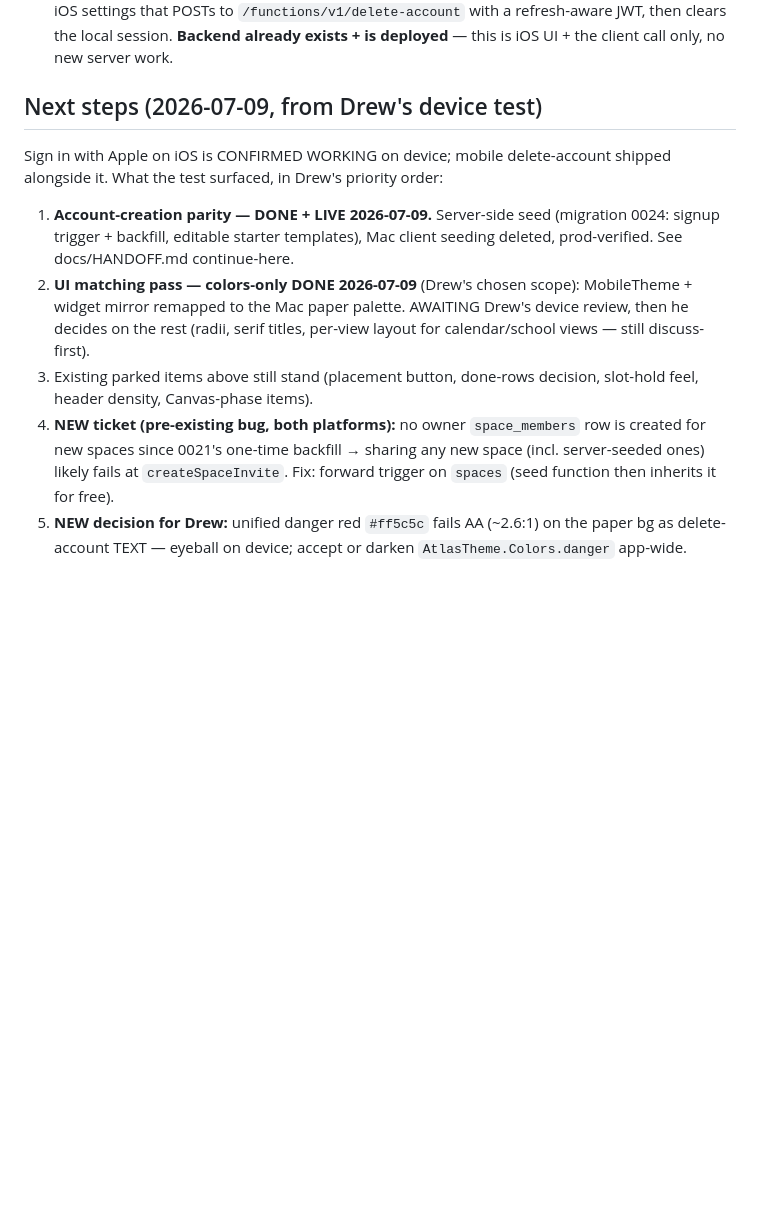
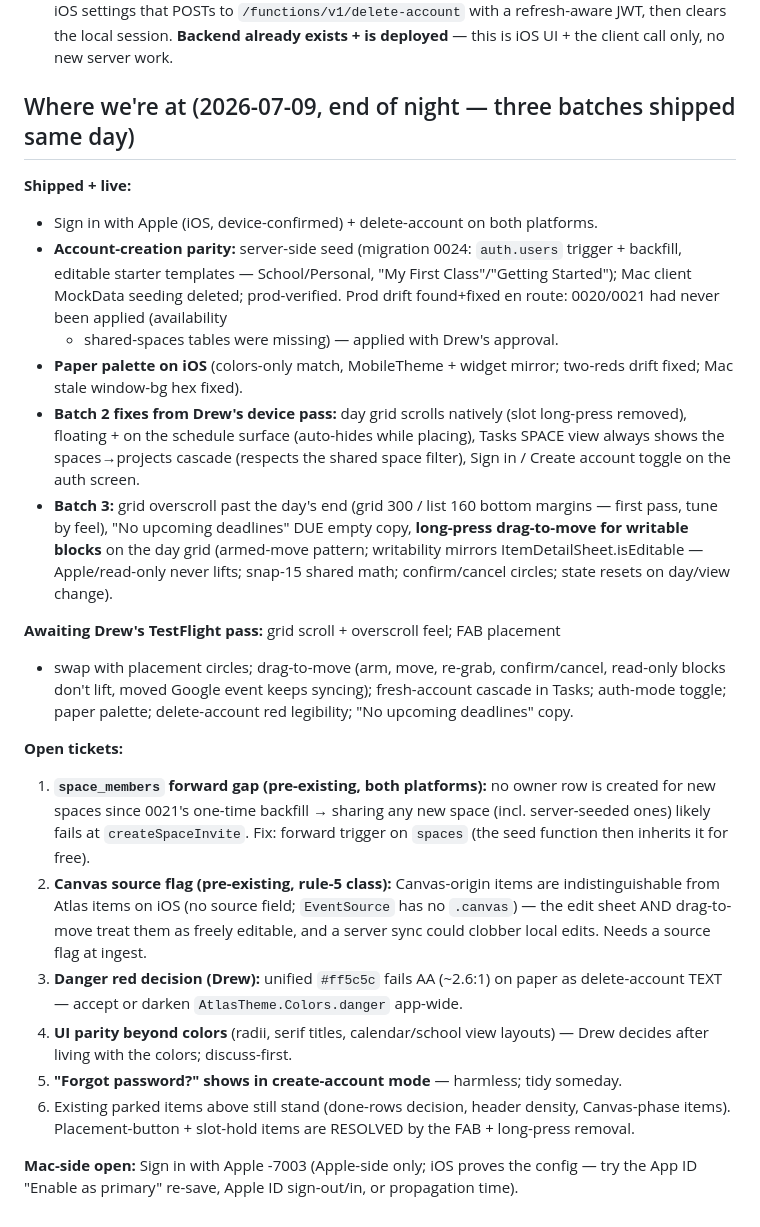
Before and after one commit to jpark2007/Atlas, a Markdown page: docs/mobile-backlog.md, the part around the change. Rendered like a GitHub page; blank space fills up the shorter version.

Commit message:
docs: delete stale HANDOFF; ARCHITECTURE reflects server-side seeding; backlog = single status doc
Co-Authored-By: Claude Fable 5 <noreply@anthropic.com>

```diff
--- a/docs/mobile-backlog.md
+++ b/docs/mobile-backlog.md
@@ -24,24 +24,52 @@ Small items parked by Drew; pick these up whenever mobile work resumes. (v1 ship
   clears the local session. **Backend already exists + is deployed** — this is iOS UI +
   the client call only, no new server work.
 
-## Next steps (2026-07-09, from Drew's device test)
+## Where we're at (2026-07-09, end of night — three batches shipped same day)
 
-Sign in with Apple on iOS is CONFIRMED WORKING on device; mobile delete-account
-shipped alongside it. What the test surfaced, in Drew's priority order:
+**Shipped + live:**
+- Sign in with Apple (iOS, device-confirmed) + delete-account on both platforms.
+- **Account-creation parity:** server-side seed (migration 0024: `auth.users`
+  trigger + backfill, editable starter templates — School/Personal, "My First
+  Class"/"Getting Started"); Mac client MockData seeding deleted; prod-verified.
+  Prod drift found+fixed en route: 0020/0021 had never been applied (availability
+  + shared-spaces tables were missing) — applied with Drew's approval.
+- **Paper palette on iOS** (colors-only match, MobileTheme + widget mirror;
+  two-reds drift fixed; Mac stale window-bg hex fixed).
+- **Batch 2 fixes from Drew's device pass:** day grid scrolls natively (slot
+  long-press removed), floating + on the schedule surface (auto-hides while
+  placing), Tasks SPACE view always shows the spaces→projects cascade (respects
+  the shared space filter), Sign in / Create account toggle on the auth screen.
+- **Batch 3:** grid overscroll past the day's end (grid 300 / list 160 bottom
+  margins — first pass, tune by feel), "No upcoming deadlines" DUE empty copy,
+  **long-press drag-to-move for writable blocks** on the day grid (armed-move
+  pattern; writability mirrors ItemDetailSheet.isEditable — Apple/read-only never
+  lifts; snap-15 shared math; confirm/cancel circles; state resets on day/view
+  change).
 
-1. **Account-creation parity — DONE + LIVE 2026-07-09.** Server-side seed
-   (migration 0024: signup trigger + backfill, editable starter templates), Mac
-   client seeding deleted, prod-verified. See docs/HANDOFF.md continue-here.
-2. **UI matching pass — colors-only DONE 2026-07-09** (Drew's chosen scope):
-   MobileTheme + widget mirror remapped to the Mac paper palette. AWAITING Drew's
-   device review, then he decides on the rest (radii, serif titles, per-view
-   layout for calendar/school views — still discuss-first).
-3. Existing parked items above still stand (placement button, done-rows decision,
-   slot-hold feel, header density, Canvas-phase items).
-4. **NEW ticket (pre-existing bug, both platforms):** no owner `space_members`
-   row is created for new spaces since 0021's one-time backfill → sharing any
-   new space (incl. server-seeded ones) likely fails at `createSpaceInvite`.
-   Fix: forward trigger on `spaces` (seed function then inherits it for free).
-5. **NEW decision for Drew:** unified danger red `#ff5c5c` fails AA (~2.6:1) on
-   the paper bg as delete-account TEXT — eyeball on device; accept or darken
-   `AtlasTheme.Colors.danger` app-wide.
+**Awaiting Drew's TestFlight pass:** grid scroll + overscroll feel; FAB placement
++ swap with placement circles; drag-to-move (arm, move, re-grab, confirm/cancel,
+read-only blocks don't lift, moved Google event keeps syncing); fresh-account
+cascade in Tasks; auth-mode toggle; paper palette; delete-account red legibility;
+"No upcoming deadlines" copy.
+
+**Open tickets:**
+1. **`space_members` forward gap (pre-existing, both platforms):** no owner row
+   is created for new spaces since 0021's one-time backfill → sharing any new
+   space (incl. server-seeded ones) likely fails at `createSpaceInvite`. Fix:
+   forward trigger on `spaces` (the seed function then inherits it for free).
+2. **Canvas source flag (pre-existing, rule-5 class):** Canvas-origin items are
+   indistinguishable from Atlas items on iOS (no source field; `EventSource` has
+   no `.canvas`) — the edit sheet AND drag-to-move treat them as freely editable,
+   and a server sync could clobber local edits. Needs a source flag at ingest.
+3. **Danger red decision (Drew):** unified `#ff5c5c` fails AA (~2.6:1) on paper
+   as delete-account TEXT — accept or darken `AtlasTheme.Colors.danger` app-wide.
+4. **UI parity beyond colors** (radii, serif titles, calendar/school view
+   layouts) — Drew decides after living with the colors; discuss-first.
+5. **"Forgot password?" shows in create-account mode** — harmless; tidy someday.
+6. Existing parked items above still stand (done-rows decision, header density,
+   Canvas-phase items). Placement-button + slot-hold items are RESOLVED by the
+   FAB + long-press removal.
+
+**Mac-side open:** Sign in with Apple -7003 (Apple-side only; iOS proves the
+config — try the App ID "Enable as primary" re-save, Apple ID sign-out/in, or
+propagation time).
```
Also changed, not shown: docs/ARCHITECTURE.md (+8 -4 lines), docs/HANDOFF.md (deleted, +0 -185 lines).
